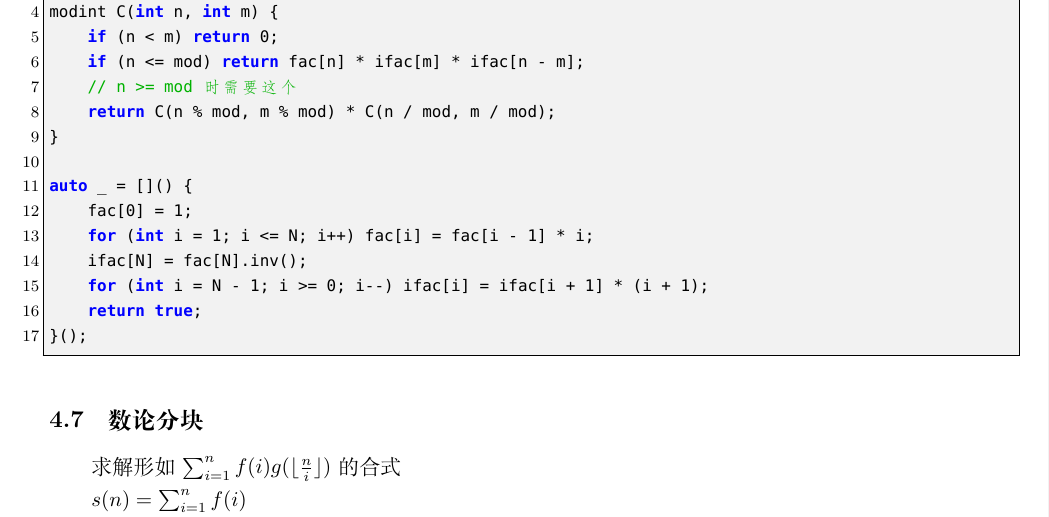
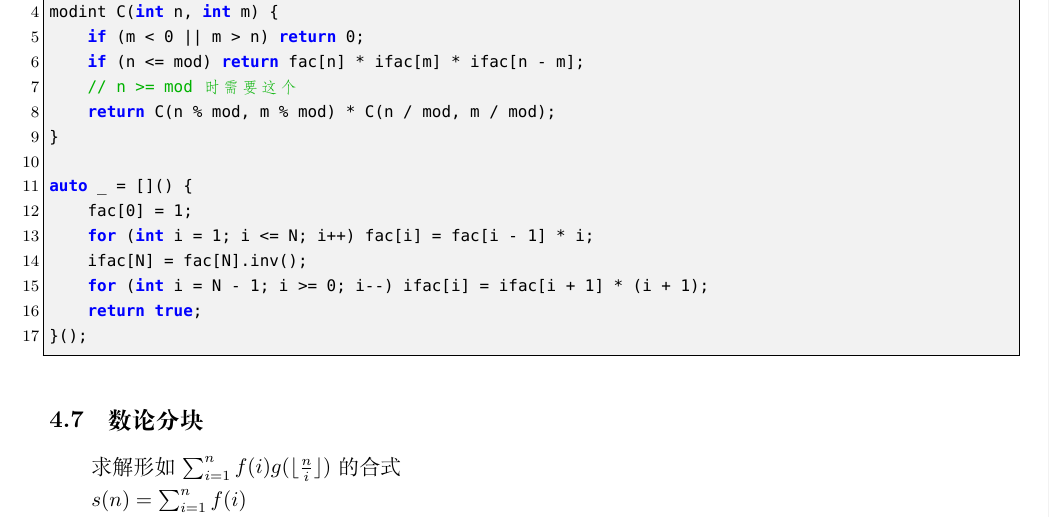
Before and after one commit to therehello/ACM-template, a LaTeX document (template.tex): part of page 20 of 50, cut so that both start at the same text. Compiled offline with XeLaTeX; a missing font is replaced by an installed copy or a similar font.

Commit message:
更新组合数

```diff
--- a/template.tex
+++ b/template.tex
@@ -874,7 +874,7 @@ constexpr int N = 1e6;
 array<modint, N + 1> fac, ifac;
 
 modint C(int n, int m) {
-    if (n < m) return 0;
+    if (m < 0 || m > n) return 0;
     if (n <= mod) return fac[n] * ifac[m] * ifac[n - m];
     // n >= mod 时需要这个
     return C(n % mod, m % mod) * C(n / mod, m / mod);
```
Also changed, not shown: template.md (+1 -1 lines), template.pdf.
